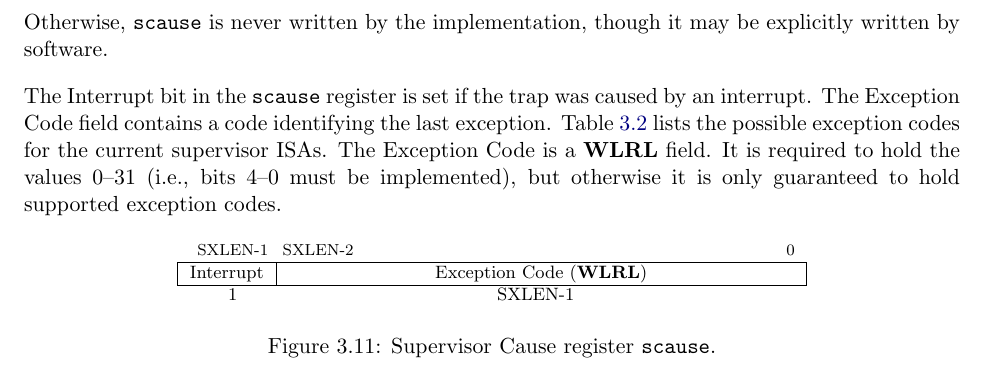
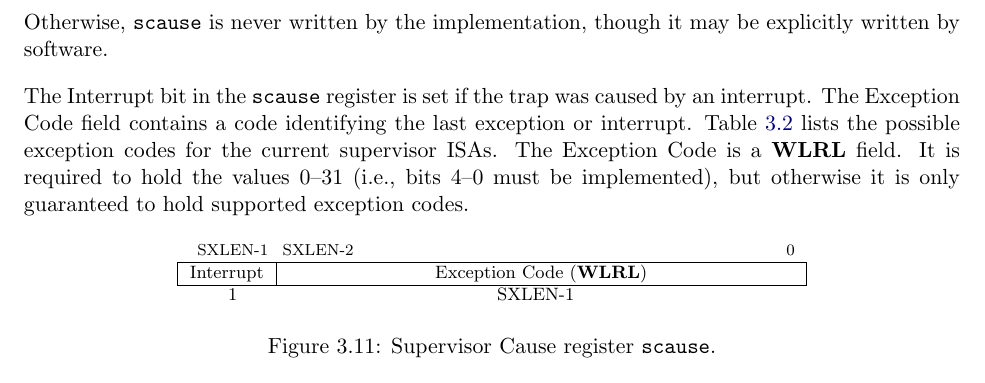
Before and after one commit to riscv/riscv-isa-manual, a LaTeX thesis (src/riscv-privileged.tex, which reads src/supervisor.tex): part of page 78 of 129, cut so that both start at the same text. Compiled offline with pdfLaTeX.

Commit message:
Clarify that "exception code" is used for both exceptions and interrupts

```diff
--- a/src/supervisor.tex
+++ b/src/supervisor.tex
@@ -648,7 +648,7 @@ explicitly written by software.
 
 The Interrupt bit in the {\tt scause} register is set if the
 trap was caused by an interrupt. The Exception Code field
-contains a code identifying the last exception.  Table~\ref{scauses}
+contains a code identifying the last exception or interrupt.  Table~\ref{scauses}
 lists the possible exception codes for the current supervisor ISAs.
 The Exception Code is a \wlrl\ field.  It is required to hold
 the values 0--31 (i.e., bits 4--0 must be implemented), but otherwise
```
Also changed, not shown: src/machine.tex (+1 -1 lines).
